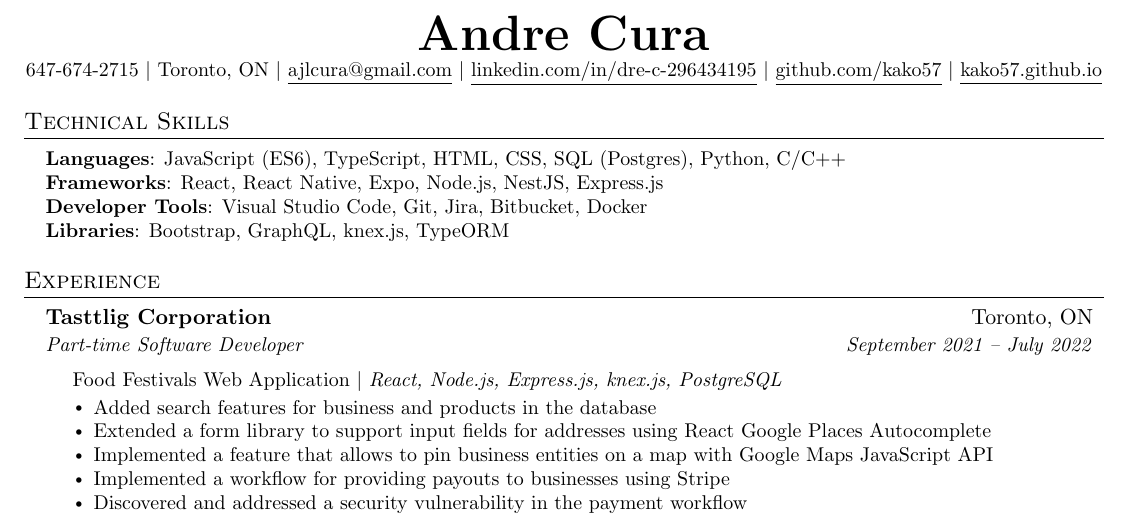
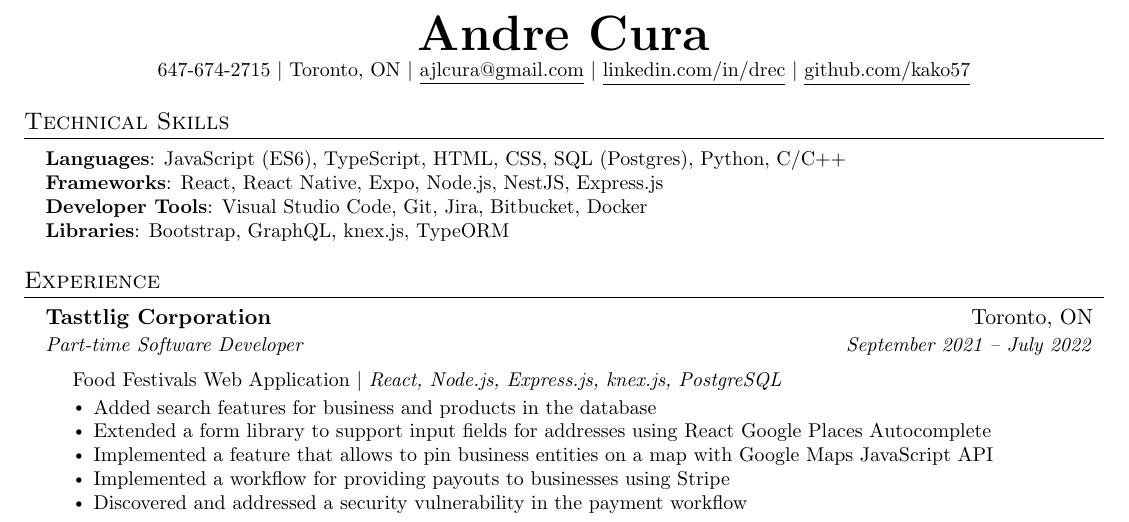
Before and after one commit to kako57/resume, a LaTeX CV (resume.tex): part of the page, cut so that both start at the same text. Compiled offline with pdfLaTeX.

Commit message:
update resume personal info

```diff
--- a/resume.tex
+++ b/resume.tex
@@ -116,9 +116,9 @@
   % \textbf{\Huge \scshape Andre Cura} \\ \vspace{1pt}
   \textbf{\Huge Andre Cura} \\ \vspace{1pt}
   \small 647-674-2715 $|$ Toronto, ON $|$ \href{mailto:ajlcura@gmail.com}{\underline{ajlcura@gmail.com}} $|$
-  \href{https://linkedin.com/in/dre-c-296434195}{\underline{linkedin.com/in/dre-c-296434195}} $|$
-  \href{https://github.com/kako57}{\underline{github.com/kako57}} $|$
-  \href{https://kako57.github.io}{\underline{kako57.github.io}}\\
+  \href{https://linkedin.com/in/drec}{\underline{linkedin.com/in/drec}} $|$
+  \href{https://github.com/kako57}{\underline{github.com/kako57}} % $|$
+  % \href{https://kako57.github.io}{\underline{kako57.github.io}}\\
 \end{center}
 
 %-----------PROGRAMMING SKILLS-----------
```
Also changed, not shown: resume.pdf.
